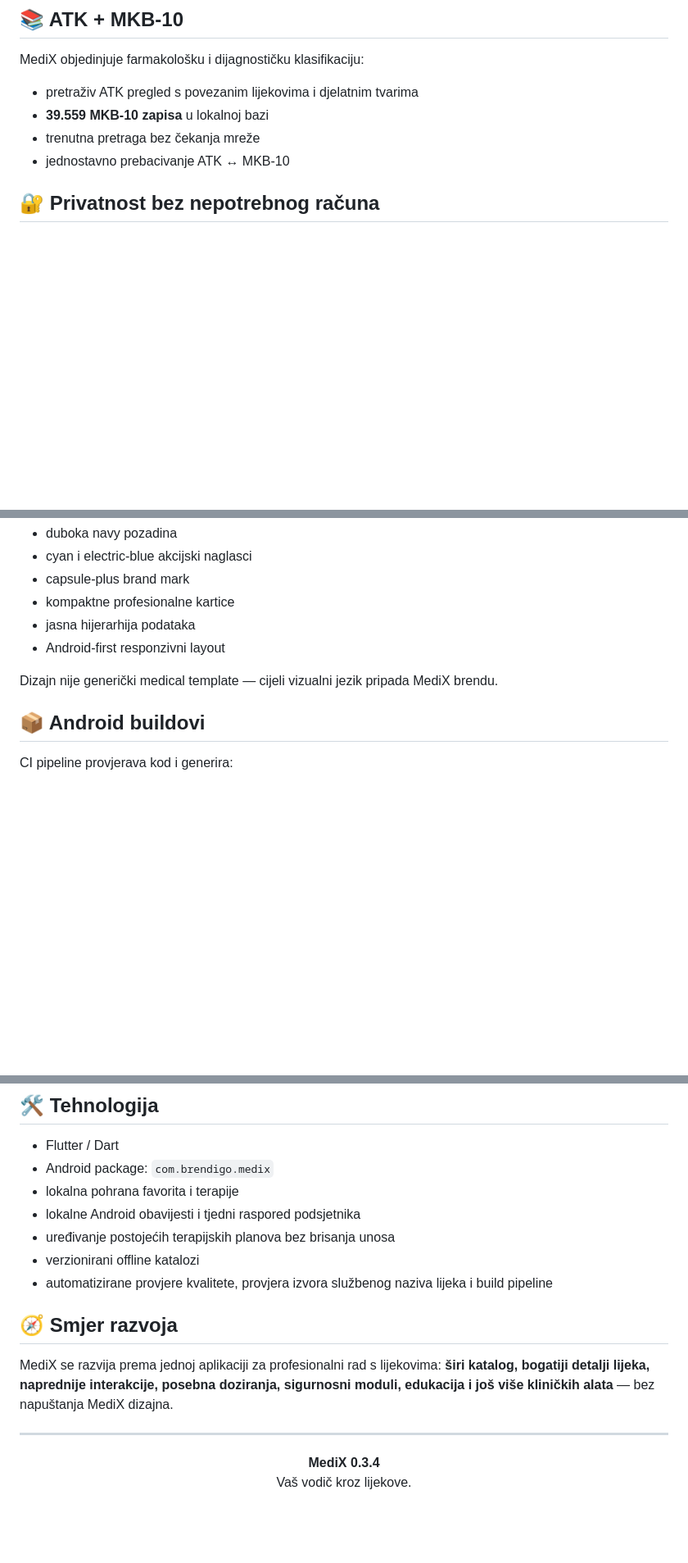
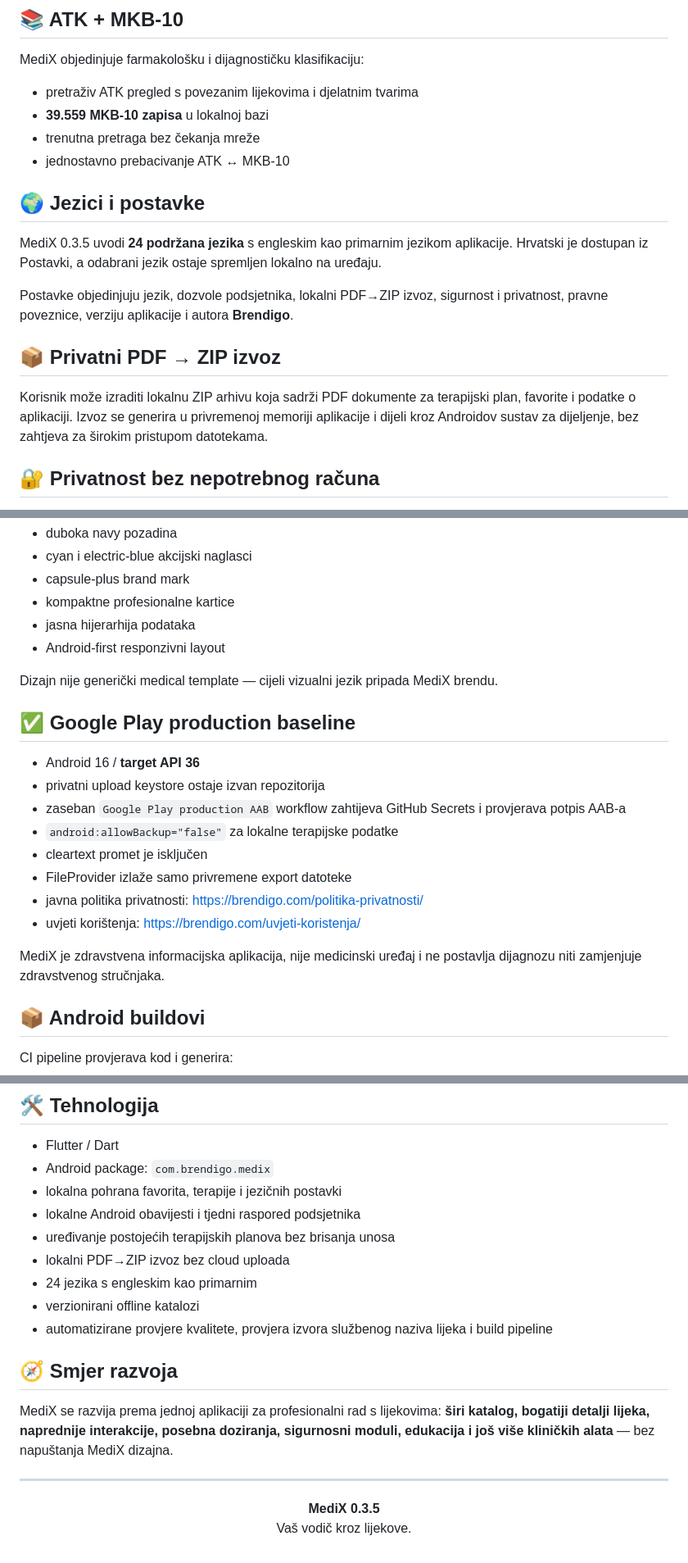
Before and after one commit to bren-wp/MediX, a Markdown page: README.md, 3 parts joined by grey strips. Shown at 82% size. GitHub-like rendering; blank space fills up the shorter version.

Commit message:
docs: update production positioning for MediX 0.3.5

```diff
--- a/README.md
+++ b/README.md
@@ -71,6 +71,16 @@ MediX objedinjuje farmakološku i dijagnostičku klasifikaciju:
 - **39.559 MKB-10 zapisa** u lokalnoj bazi
 - trenutna pretraga bez čekanja mreže
 - jednostavno prebacivanje ATK ↔ MKB-10
+
+## 🌍 Jezici i postavke
+
+MediX 0.3.5 uvodi **24 podržana jezika** s engleskim kao primarnim jezikom aplikacije. Hrvatski je dostupan iz Postavki, a odabrani jezik ostaje spremljen lokalno na uređaju.
+
+Postavke objedinjuju jezik, dozvole podsjetnika, lokalni PDF→ZIP izvoz, sigurnost i privatnost, pravne poveznice, verziju aplikacije i autora **Brendigo**.
+
+## 📦 Privatni PDF → ZIP izvoz
+
+Korisnik može izraditi lokalnu ZIP arhivu koja sadrži PDF dokumente za terapijski plan, favorite i podatke o aplikaciji. Izvoz se generira u privremenoj memoriji aplikacije i dijeli kroz Androidov sustav za dijeljenje, bez zahtjeva za širokim pristupom datotekama.
 
 ## 🔐 Privatnost bez nepotrebnog računa
 
@@ -89,6 +99,19 @@ MediX koristi vlastiti dark navy/cyan identitet:
 
 Dizajn nije generički medical template — cijeli vizualni jezik pripada MediX brendu.
 
+## ✅ Google Play production baseline
+
+- Android 16 / **target API 36**
+- privatni upload keystore ostaje izvan repozitorija
+- zaseban `Google Play production AAB` workflow zahtijeva GitHub Secrets i provjerava potpis AAB-a
+- `android:allowBackup="false"` za lokalne terapijske podatke
+- cleartext promet je isključen
+- FileProvider izlaže samo privremene export datoteke
+- javna politika privatnosti: https://brendigo.com/politika-privatnosti/
+- uvjeti korištenja: https://brendigo.com/uvjeti-koristenja/
+
+MediX je zdravstvena informacijska aplikacija, nije medicinski uređaj i ne postavlja dijagnozu niti zamjenjuje zdravstvenog stručnjaka.
+
 ## 📦 Android buildovi
 
 CI pipeline provjerava kod i generira:
@@ -106,9 +129,11 @@ Privatni produkcijski keystore učitava se samo kada je lokalno ili u CI okruže
 
 - Flutter / Dart
 - Android package: `com.brendigo.medix`
-- lokalna pohrana favorita i terapije
+- lokalna pohrana favorita, terapije i jezičnih postavki
 - lokalne Android obavijesti i tjedni raspored podsjetnika
 - uređivanje postojećih terapijskih planova bez brisanja unosa
+- lokalni PDF→ZIP izvoz bez cloud uploada
+- 24 jezika s engleskim kao primarnim
 - verzionirani offline katalozi
 - automatizirane provjere kvalitete, provjera izvora službenog naziva lijeka i build pipeline
 
@@ -119,6 +144,6 @@ MediX se razvija prema jednoj aplikaciji za profesionalni rad s lijekovima: **š
 ---
 
 <p align="center">
-  <strong>MediX 0.3.4</strong><br>
+  <strong>MediX 0.3.5</strong><br>
   Vaš vodič kroz lijekove.
 </p>
```
Also changed, not shown: other parts of README.md (+2 -2 lines).
